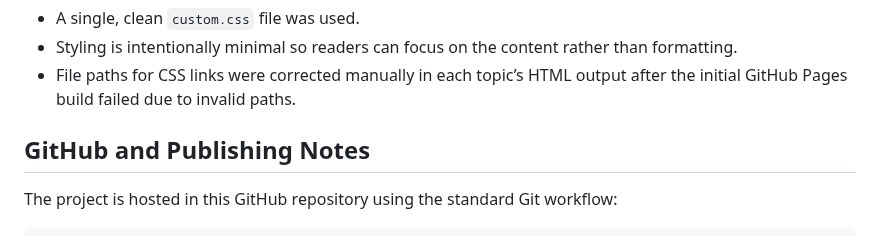
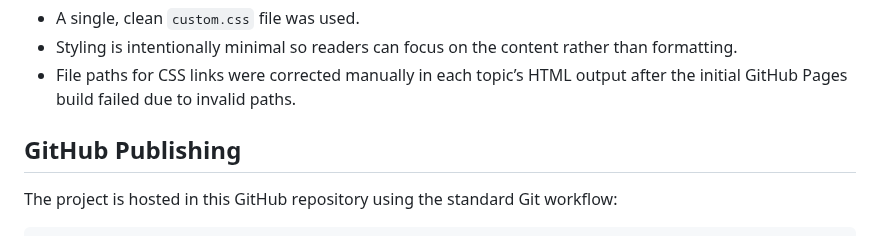
Before and after one commit to NenaS97/CCMS_Authorit_Learning, a Markdown page: README.md, the part around the change. Rendered like a GitHub page.

Commit message:
Title modification

````diff
--- a/README.md
+++ b/README.md
@@ -56,7 +56,7 @@ For styling, a custom CSS file was created separately and applied manually to th
 - Styling is intentionally minimal so readers can focus on the content rather than formatting.
 - File paths for CSS links were corrected manually in each topic’s HTML output after the initial GitHub Pages build failed due to invalid paths.
 
-## GitHub and Publishing Notes
+## GitHub Publishing
 The project is hosted in this GitHub repository using the standard Git workflow:
 
 ```c#
````
